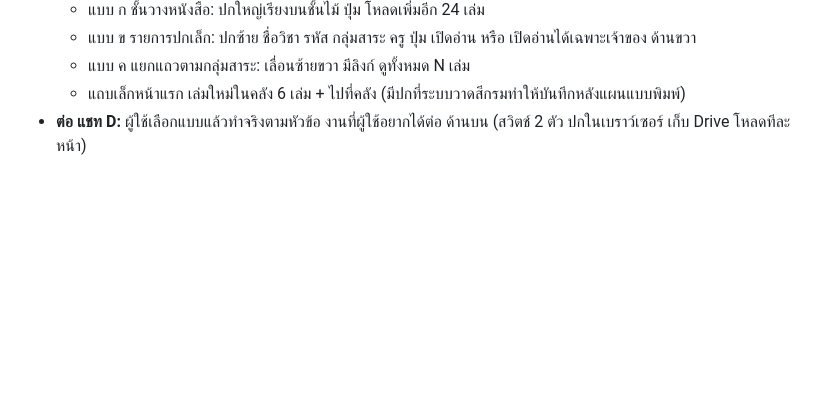
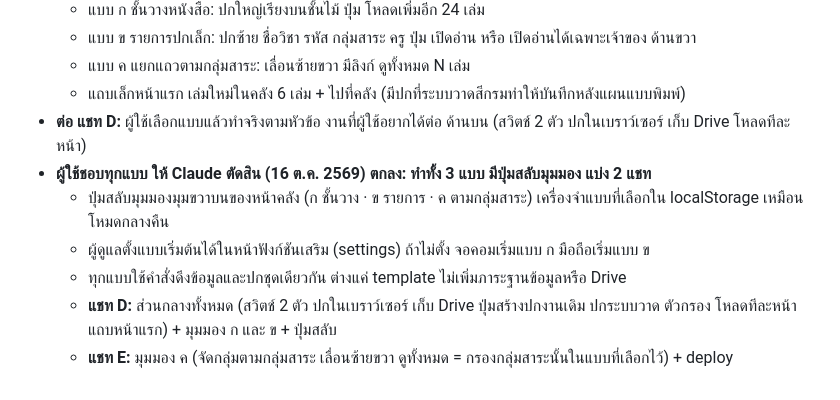
Before and after one commit to Piwatz/plan-system, a Markdown page: docs/cloud/PROGRESS.md, the part around the change. Rendered like a GitHub page; blank space fills up the shorter version.

Commit message:
จดที่ตกลงคลังงาน ทำทั้ง 3 มุมมอง แบ่งแชท D E
Co-Authored-By: Claude Opus 5.5 <noreply@anthropic.com>

```diff
--- a/docs/cloud/PROGRESS.md
+++ b/docs/cloud/PROGRESS.md
@@ -418,3 +418,9 @@
   - แบบ ค แยกแถวตามกลุ่มสาระ: เลื่อนซ้ายขวา มีลิงก์ ดูทั้งหมด N เล่ม
   - แถบเล็กหน้าแรก เล่มใหม่ในคลัง 6 เล่ม + ไปที่คลัง (มีปกที่ระบบวาดสีกรมท่าให้บันทึกหลังแผนแบบพิมพ์)
 - **ต่อ แชท D:** ผู้ใช้เลือกแบบแล้วทำจริงตามหัวข้อ งานที่ผู้ใช้อยากได้ต่อ ด้านบน (สวิตช์ 2 ตัว ปกในเบราว์เซอร์ เก็บ Drive โหลดทีละหน้า)
+- **ผู้ใช้ชอบทุกแบบ ให้ Claude ตัดสิน (16 ต.ค. 2569) ตกลง: ทำทั้ง 3 แบบ มีปุ่มสลับมุมมอง แบ่ง 2 แชท**
+  - ปุ่มสลับมุมมองมุมขวาบนของหน้าคลัง (ก ชั้นวาง · ข รายการ · ค ตามกลุ่มสาระ) เครื่องจำแบบที่เลือกใน localStorage เหมือนโหมดกลางคืน
+  - ผู้ดูแลตั้งแบบเริ่มต้นได้ในหน้าฟังก์ชันเสริม (settings) ถ้าไม่ตั้ง จอคอมเริ่มแบบ ก มือถือเริ่มแบบ ข
+  - ทุกแบบใช้คำสั่งดึงข้อมูลและปกชุดเดียวกัน ต่างแค่ template ไม่เพิ่มภาระฐานข้อมูลหรือ Drive
+  - **แชท D:** ส่วนกลางทั้งหมด (สวิตช์ 2 ตัว ปกในเบราว์เซอร์ เก็บ Drive ปุ่มสร้างปกงานเดิม ปกระบบวาด ตัวกรอง โหลดทีละหน้า แถบหน้าแรก) + มุมมอง ก และ ข + ปุ่มสลับ
+  - **แชท E:** มุมมอง ค (จัดกลุ่มตามกลุ่มสาระ เลื่อนซ้ายขวา ดูทั้งหมด = กรองกลุ่มสาระนั้นในแบบที่เลือกไว้) + deploy
```
